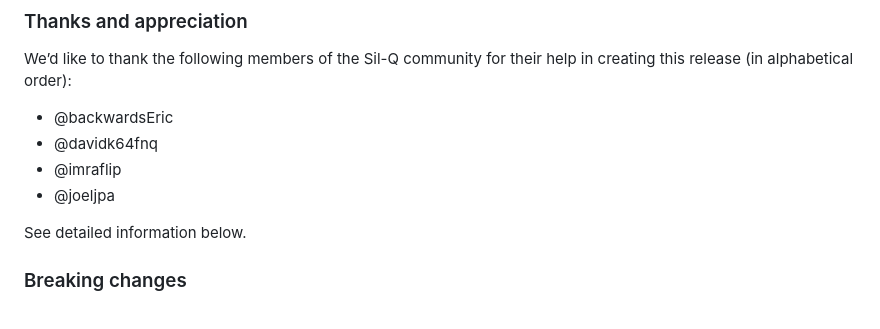
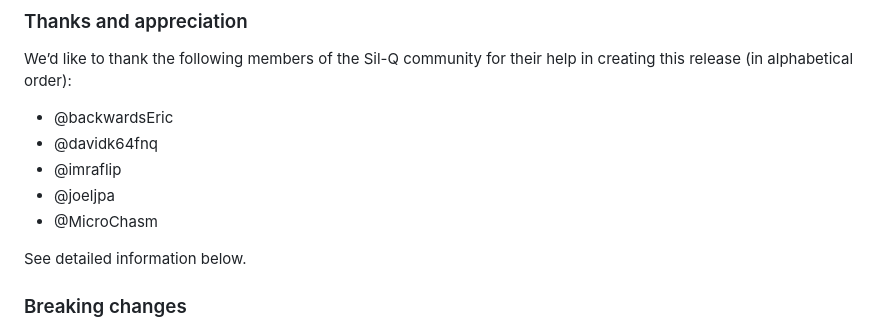
Before and after one commit to Ferk/sil-quest, a Markdown page: lib/docs/CHANGELOG.md, the part around the change. GitHub-like rendering.

Commit message:
Add thanks to @MicroChasm for #170

```diff
--- a/lib/docs/CHANGELOG.md
+++ b/lib/docs/CHANGELOG.md
@@ -23,6 +23,7 @@ in creating this release (in alphabetical order):
 - @davidk64fnq
 - @imraflip
 - @joeljpa
+- @MicroChasm
 
 See detailed information below.
 
```
